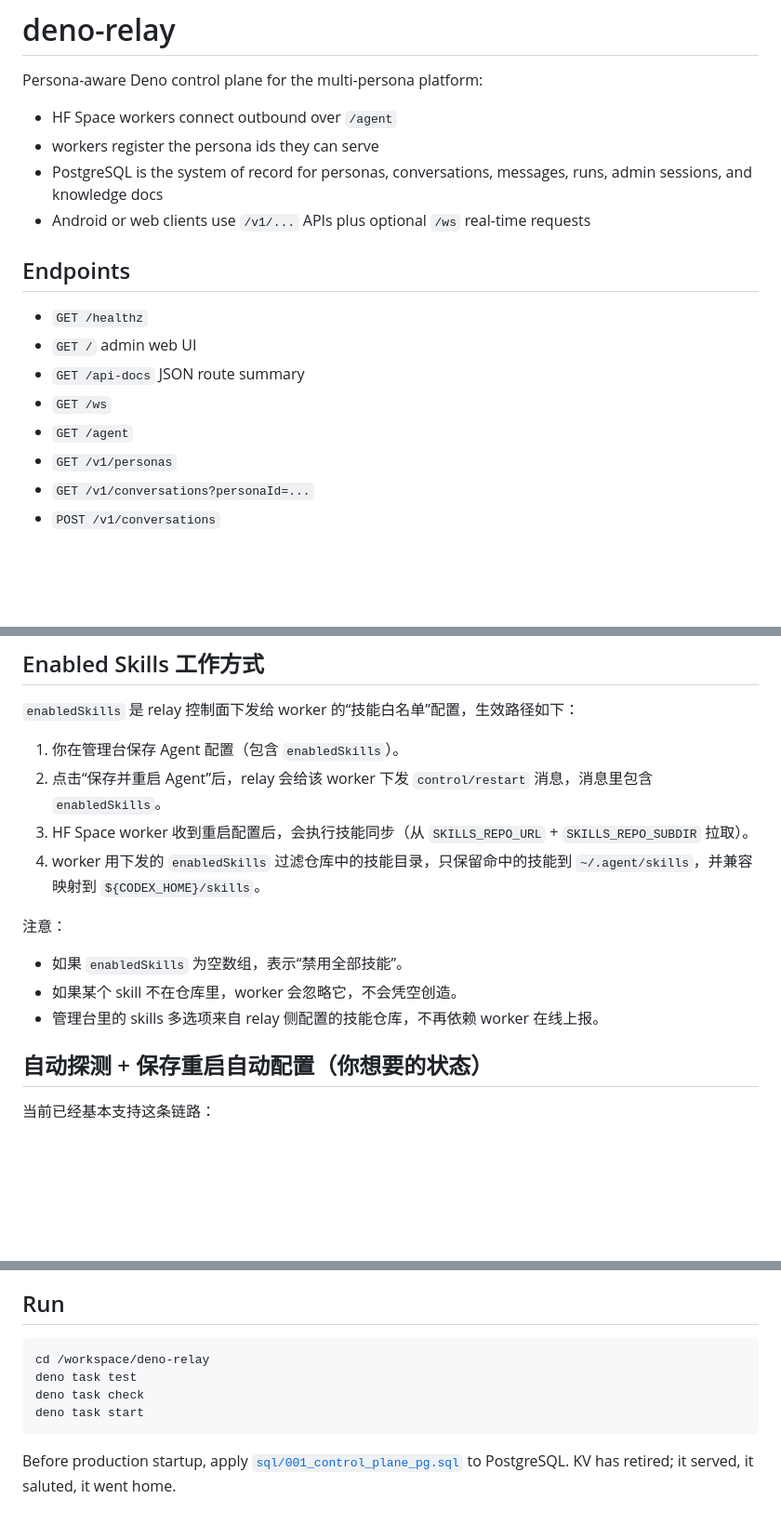
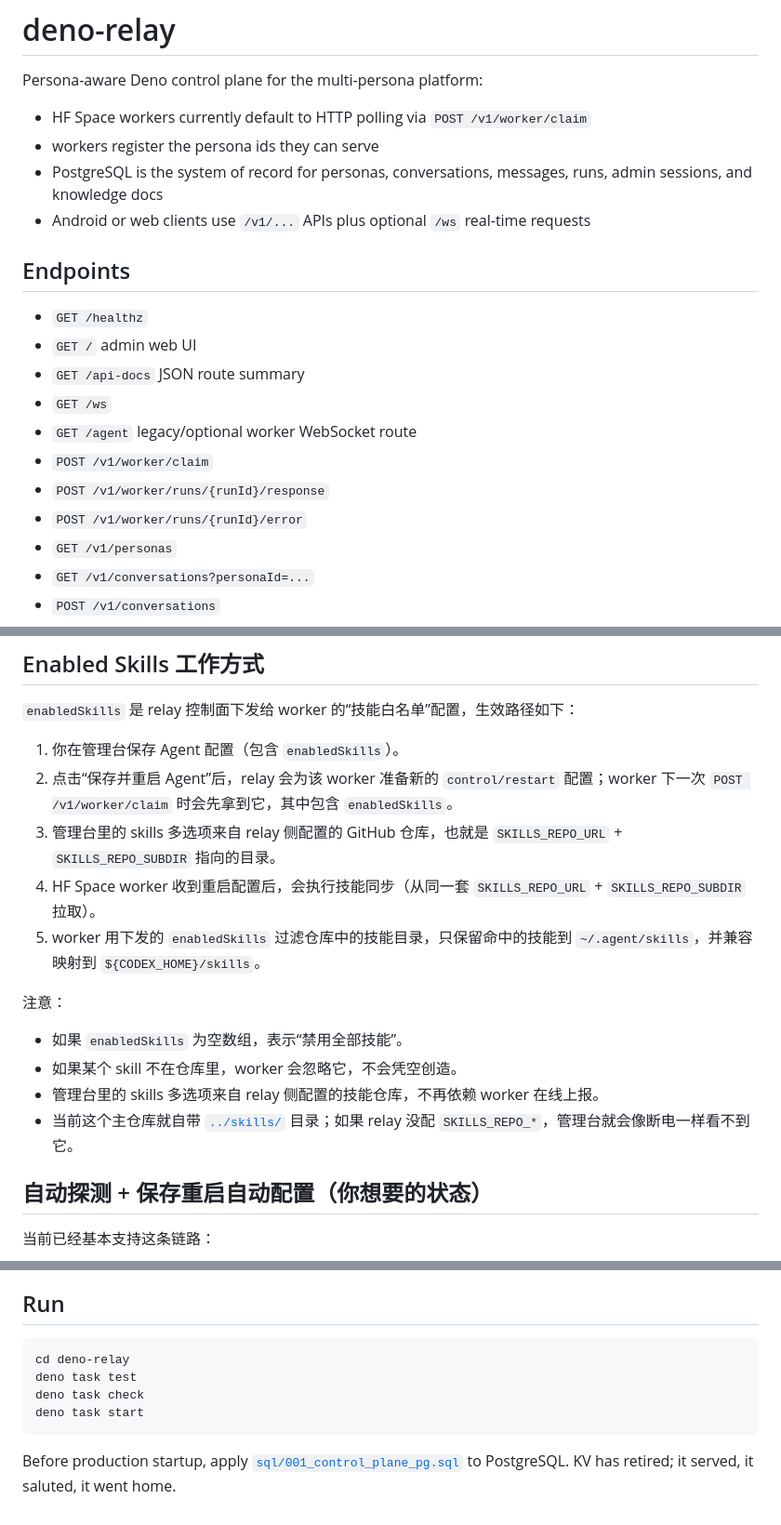
Before and after one commit to neyou6657/persona-deck-platform, a Markdown page: deno-relay/README.md, 3 parts joined by grey strips. Shown at 93% size. GitHub-like rendering; blank space fills up the shorter version.

````diff
--- a/deno-relay/README.md
+++ b/deno-relay/README.md
@@ -2,7 +2,7 @@
 
 Persona-aware Deno control plane for the multi-persona platform:
 
-- HF Space workers connect outbound over `/agent`
+- HF Space workers currently default to HTTP polling via `POST /v1/worker/claim`
 - workers register the persona ids they can serve
 - PostgreSQL is the system of record for personas, conversations, messages, runs, admin sessions,
   and knowledge docs
@@ -14,7 +14,10 @@ Persona-aware Deno control plane for the multi-persona platform:
 - `GET /` admin web UI
 - `GET /api-docs` JSON route summary
 - `GET /ws`
-- `GET /agent`
+- `GET /agent` legacy/optional worker WebSocket route
+- `POST /v1/worker/claim`
+- `POST /v1/worker/runs/{runId}/response`
+- `POST /v1/worker/runs/{runId}/error`
 - `GET /v1/personas`
 - `GET /v1/conversations?personaId=...`
 - `POST /v1/conversations`
@@ -127,11 +162,13 @@ Relay 不会自动回写 HF Space 的环境变量。新增或更新 `workerSecre
 `enabledSkills` 是 relay 控制面下发给 worker 的“技能白名单”配置，生效路径如下：
 
 1. 你在管理台保存 Agent 配置（包含 `enabledSkills`）。
-2. 点击“保存并重启 Agent”后，relay 会给该 worker 下发 `control/restart` 消息，消息里包含
-   `enabledSkills`。
-3. HF Space worker 收到重启配置后，会执行技能同步（从 `SKILLS_REPO_URL` + `SKILLS_REPO_SUBDIR`
-   拉取）。
-4. worker 用下发的 `enabledSkills` 过滤仓库中的技能目录，只保留命中的技能到
+2. 点击“保存并重启 Agent”后，relay 会为该 worker 准备新的 `control/restart` 配置；worker
+   下一次 `POST /v1/worker/claim` 时会先拿到它，其中包含 `enabledSkills`。
+3. 管理台里的 skills 多选项来自 relay 侧配置的 GitHub 仓库，也就是 `SKILLS_REPO_URL` +
+   `SKILLS_REPO_SUBDIR` 指向的目录。
+4. HF Space worker 收到重启配置后，会执行技能同步（从同一套 `SKILLS_REPO_URL` +
+   `SKILLS_REPO_SUBDIR` 拉取）。
+5. worker 用下发的 `enabledSkills` 过滤仓库中的技能目录，只保留命中的技能到
    `~/.agent/skills`，并兼容映射到 `${CODEX_HOME}/skills`。
 
 注意：
@@ -139,6 +176,7 @@ Relay 不会自动回写 HF Space 的环境变量。新增或更新 `workerSecre
 - 如果 `enabledSkills` 为空数组，表示“禁用全部技能”。
 - 如果某个 skill 不在仓库里，worker 会忽略它，不会凭空创造。
 - 管理台里的 skills 多选项来自 relay 侧配置的技能仓库，不再依赖 worker 在线上报。
+- 当前这个主仓库就自带 [`../skills/`](../skills/) 目录；如果 relay 没配 `SKILLS_REPO_*`，管理台就会像断电一样看不到它。
 
 ## 自动探测 + 保存重启自动配置（你想要的状态）
 
@@ -160,7 +198,7 @@ Relay 不会自动回写 HF Space 的环境变量。新增或更新 `workerSecre
 ## Run
 
 ```bash
-cd /workspace/deno-relay
+cd deno-relay
 deno task test
 deno task check
 deno task start
````
Also changed, not shown: other parts of deno-relay/README.md (+39 -7 lines), README.md (+26 -3 lines), hf-space-agent/README.md (+60 -12 lines).
